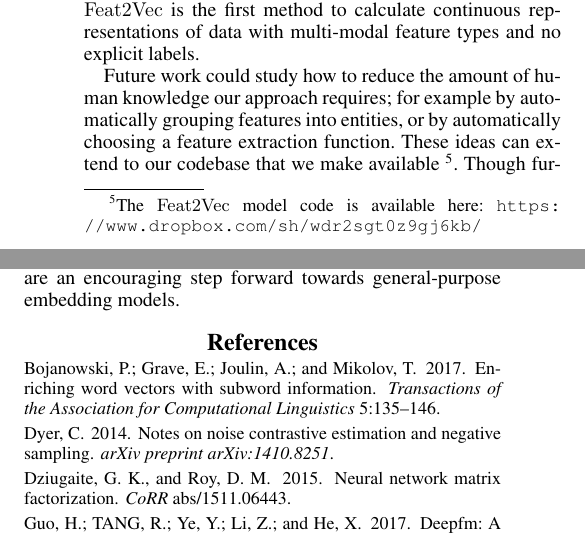
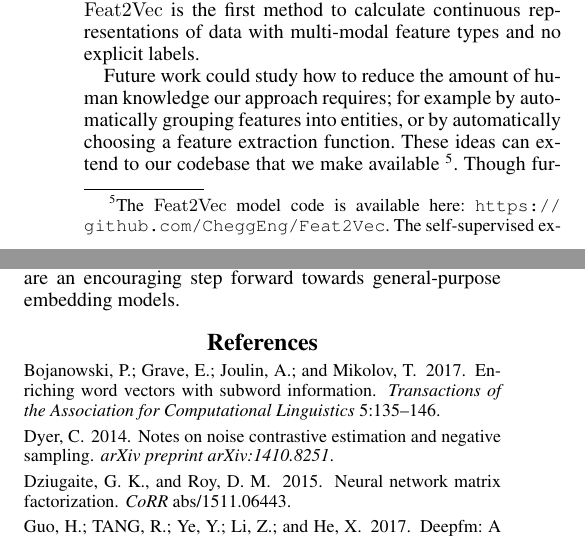
Before and after one commit to CheggEng/Feat2Vec, a LaTeX paper (flairs/feat2vec.tex): two parts of the columns of page 6 of 6, joined at a grey line, cut so that both start at the same text. Compiled offline with pdfLaTeX.

Commit message:
#3 redid codebase links

```diff
--- a/flairs/feat2vec.tex
+++ b/flairs/feat2vec.tex
@@ -506,7 +506,7 @@ To the extent of our knowledge, self-supervised $\Feat2Vec$  is the first method
 Future work could study how to reduce the amount of  human knowledge our approach requires;
 for example by automatically grouping features into entities, or by automatically choosing a feature extraction function.
 These ideas can extend to our codebase that we make available
-\footnote{The $\Feat2Vec$ model code is available  here: \url{https://www.dropbox.com/sh/wdr2sgt0z9gj6kb/AABlzw7QhteTYViSoMk3CDZpa?dl=0}. The self-supervised experiments using non-proprietary data are available here: \url{https://www.dropbox.com/sh/uc07ng403i4ss9a/AAAPshFzdOug_ooeLn4SGR3Ua?dl=0}{here}. The supervised experiments are available here: \url{https://goo.gl/zEQBiA}.
+\footnote{The $\Feat2Vec$ model code is available  here: \url{https://github.com/CheggEng/Feat2Vec}. The self-supervised experiments using non-proprietary data are available here: \url{http://web.stanford.edu/~larmona/feat2vec/}. The supervised experiments are available here: \url{https://goo.gl/zEQBiA}.
 }.
 Though further experimentation is necessary, we believe that our results are an encouraging step forward towards general-purpose embedding models.
 
```
Also changed, not shown: flairs/feat2vec.pdf.
